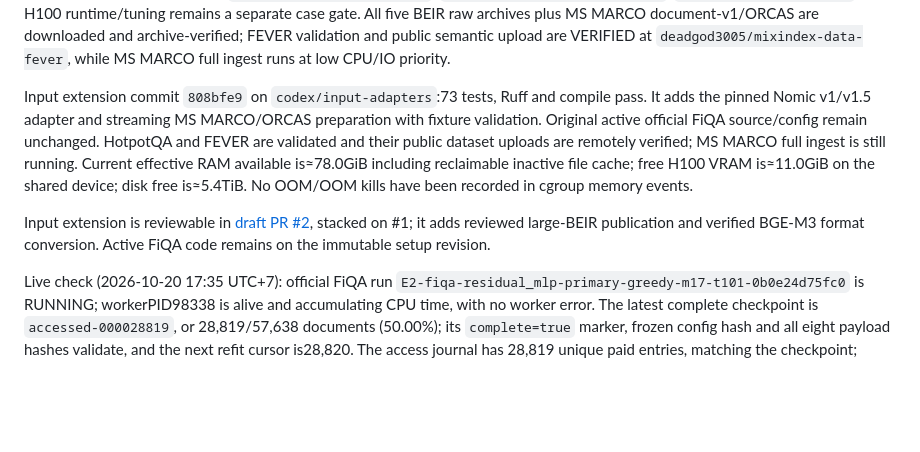
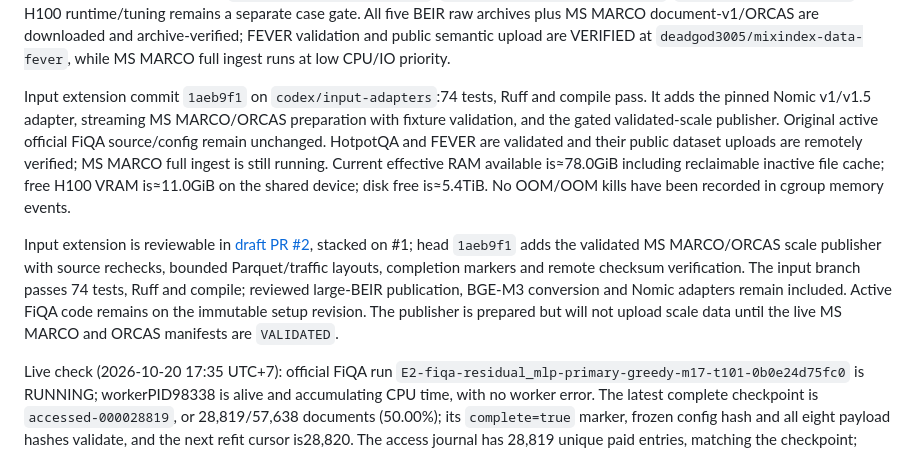
Before and after one commit to hieukendu/paper-P2, a Markdown page: checklist.md, the part around the change. GitHub-like rendering; blank space fills up the shorter version.

Commit message:
Record validated scale publisher

```diff
--- a/checklist.md
+++ b/checklist.md
@@ -190,10 +190,10 @@ Input extension update (2026-10-20 16:17 UTC+7): NQ is fully validated and publi
 
 BGE base/M3 real document/query CPU smoke and manual dense CLS reference comparisons PASS (`state/model-smoke-fiqa-bge-cpu.json`). The converted M3 tensors exactly match pinned upstream binary weights. This proves adapter correctness on CPU; matching H100 runtime/tuning remains required. Nomic v1/v1.5 snapshots are downloaded/pinned and their reviewed local adapter now passes both CPU smokes (`state/nomic-download.json`, `state/nomic-code-review.json`, `state/nomic-smoke.json`); H100 runtime/tuning remains a separate case gate. All five BEIR raw archives plus MS MARCO document-v1/ORCAS are downloaded and archive-verified; FEVER validation and public semantic upload are VERIFIED at `deadgod3005/mixindex-data-fever`, while MS MARCO full ingest runs at low CPU/IO priority.
 
-Input extension commit `808bfe9` on `codex/input-adapters`:73 tests, Ruff and compile pass. It adds the pinned Nomic v1/v1.5 adapter and streaming MS MARCO/ORCAS preparation with fixture validation. Original active official FiQA source/config remain unchanged. HotpotQA and FEVER are validated and their public dataset uploads are remotely verified; MS MARCO full ingest is still running. Current effective RAM available is≈78.0GiB including reclaimable inactive file cache; free H100 VRAM is≈11.0GiB on the shared device; disk free is≈5.4TiB. No OOM/OOM kills have been recorded in cgroup memory events.
+Input extension commit `1aeb9f1` on `codex/input-adapters`:74 tests, Ruff and compile pass. It adds the pinned Nomic v1/v1.5 adapter, streaming MS MARCO/ORCAS preparation with fixture validation, and the gated validated-scale publisher. Original active official FiQA source/config remain unchanged. HotpotQA and FEVER are validated and their public dataset uploads are remotely verified; MS MARCO full ingest is still running. Current effective RAM available is≈78.0GiB including reclaimable inactive file cache; free H100 VRAM is≈11.0GiB on the shared device; disk free is≈5.4TiB. No OOM/OOM kills have been recorded in cgroup memory events.
 <!-- additional-input-progress:end -->
 
-Input extension is reviewable in [draft PR #2](https://github.com/hieukendu/paper-P2/pull/2), stacked on #1; it adds reviewed large-BEIR publication and verified BGE-M3 format conversion. Active FiQA code remains on the immutable setup revision.
+Input extension is reviewable in [draft PR #2](https://github.com/hieukendu/paper-P2/pull/2), stacked on #1; head `1aeb9f1` adds the validated MS MARCO/ORCAS scale publisher with source rechecks, bounded Parquet/traffic layouts, completion markers and remote checksum verification. The input branch passes 74 tests, Ruff and compile; reviewed large-BEIR publication, BGE-M3 conversion and Nomic adapters remain included. Active FiQA code remains on the immutable setup revision. The publisher is prepared but will not upload scale data until the live MS MARCO and ORCAS manifests are `VALIDATED`.
 
 <!-- live-official-check:begin -->
 Live check (2026-10-20 17:35 UTC+7): official FiQA run `E2-fiqa-residual_mlp-primary-greedy-m17-t101-0b0e24d75fc0` is RUNNING; workerPID98338 is alive and accumulating CPU time, with no worker error. The latest complete checkpoint is `accessed-000028819`, or 28,819/57,638 documents (50.00%); its `complete=true` marker, frozen config hash and all eight payload hashes validate, and the next refit cursor is28,820. The access journal has 28,819 unique paid entries, matching the checkpoint; entries beyond a checkpoint are not counted as completion. The first full-cell timing is still unmeasured. Cgroup memory events remain `oom=0` and `oom_kill=0`; current shared H100 free VRAM is 11,062 MiB with GPU utilization at97%. Quality conclusions and100% exact completion gate remain pending. HotpotQA and FEVER publication are `VERIFIED`; MS MARCO corrective validation is `RUNNING`.
```
